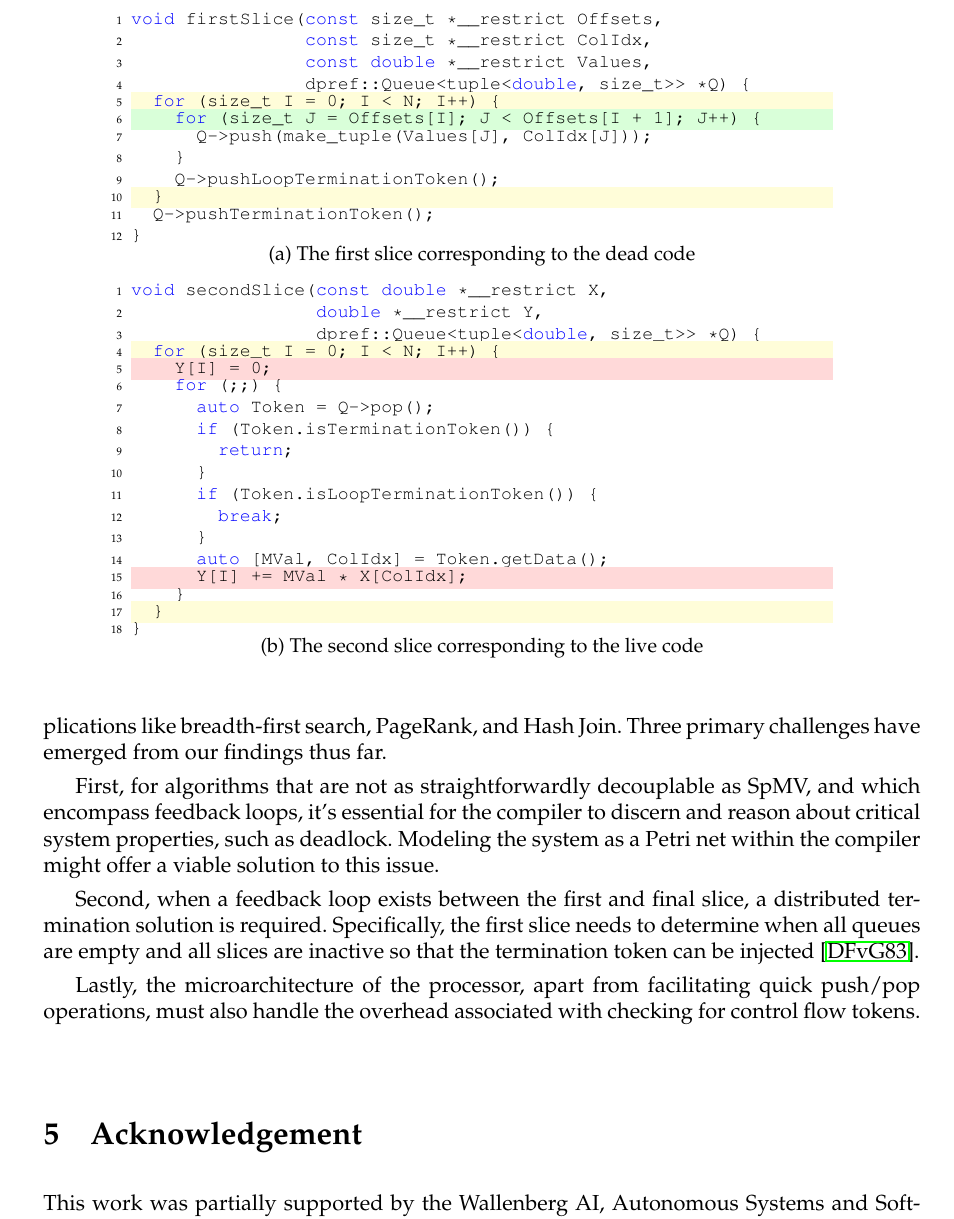
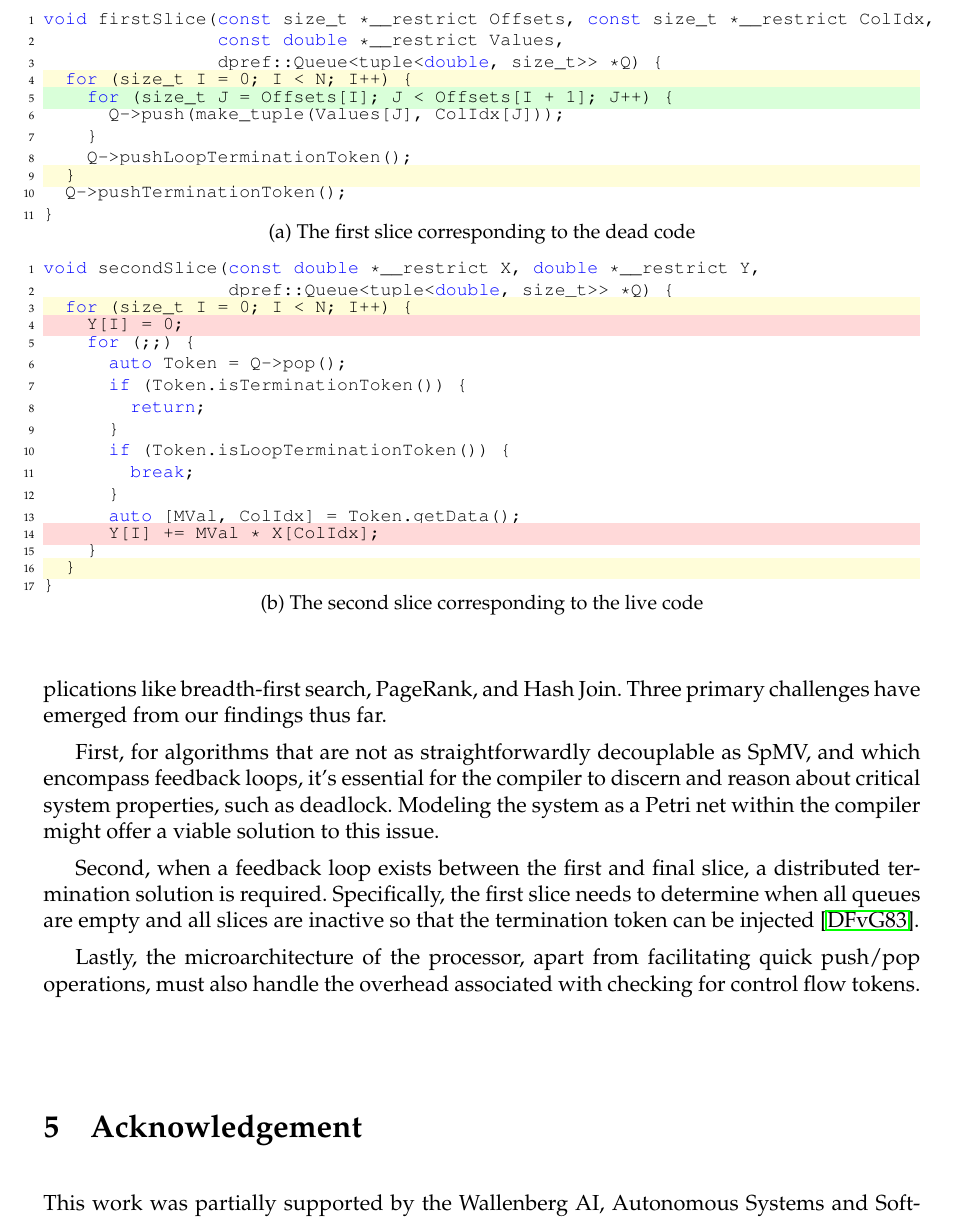
Before and after one commit to kromancer/ACACES.2023, a LaTeX document (main.tex): part of page 4 of 5, cut so that both start at the same text. Compiled offline with pdfLaTeX.

Commit message:
Reduce code listing vertical space

```diff
--- a/main.tex
+++ b/main.tex
@@ -149,14 +149,14 @@ Notice how the token popped from the queue is first examined for control flow in
 \begin{figure}[ht]
   \centering
 
-  \begin{subfigure}{0.8\textwidth}
+  \begin{subfigure}{1.0\textwidth}
     \centering
     \input{firstSlice.tex}
     \caption{The first slice corresponding to the dead code}
     \label{fig:firstSlice}
   \end{subfigure}
 
-  \begin{subfigure}{0.8\textwidth}
+  \begin{subfigure}{1.0\textwidth}
     \centering
     \input{secondSlice.tex}
     \caption{The second slice corresponding to the live code}
```
Also changed, not shown: SpMV.tex (+2 -4 lines), firstSlice.tex (+1 -2 lines), secondSlice.tex (+1 -2 lines), main.tex (2 more changed lines).
